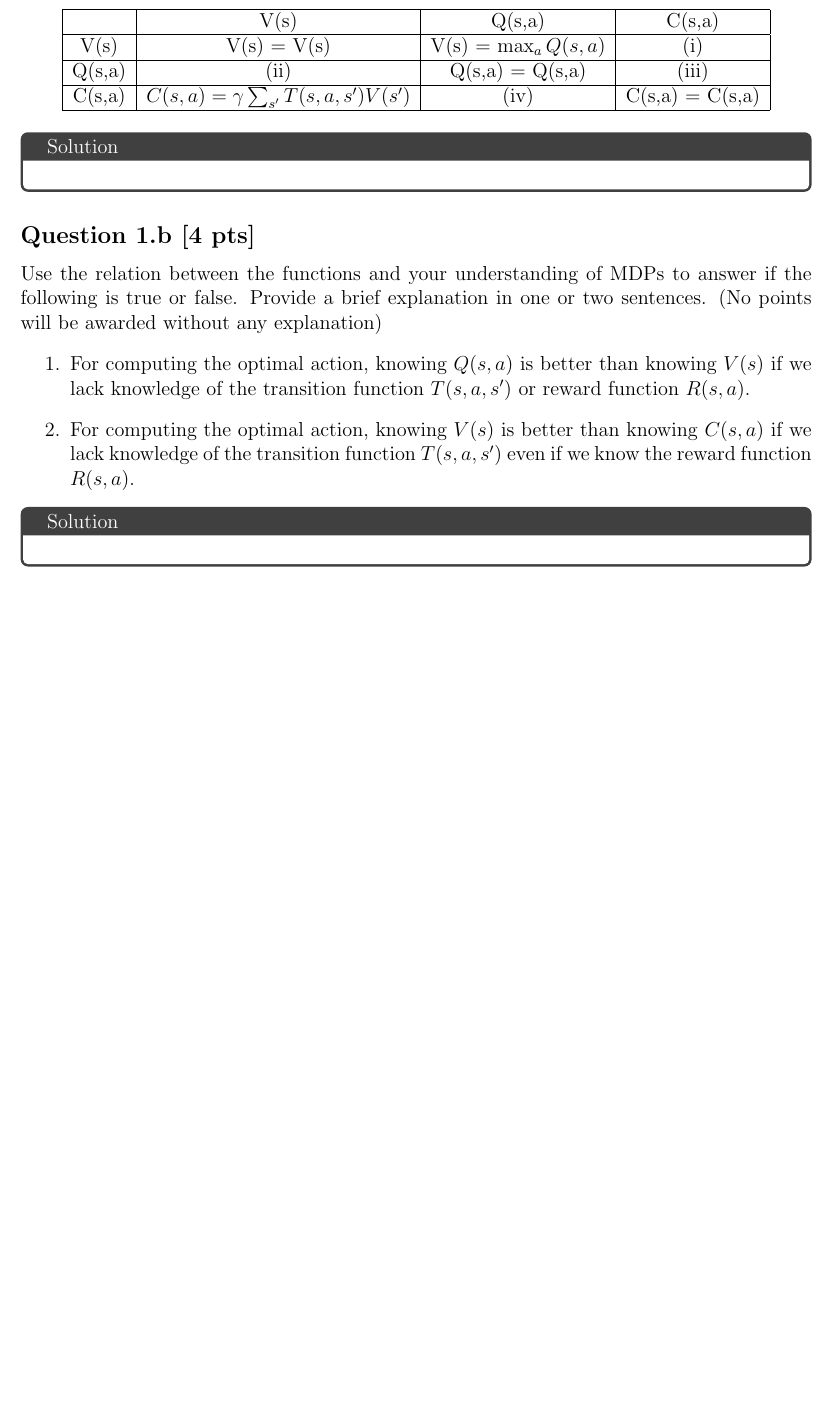
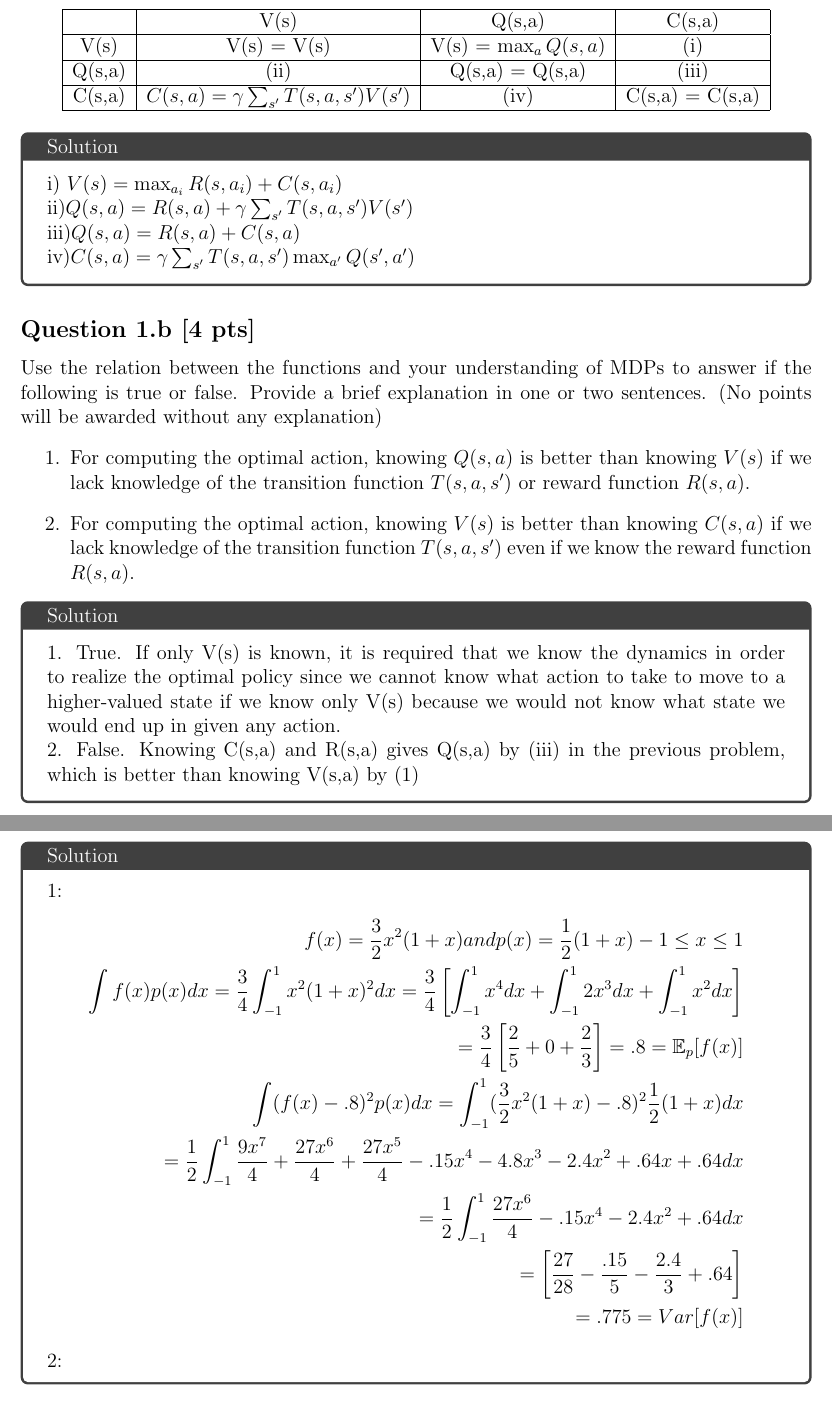
Before and after one commit to pboylandcmu/rl-403, a LaTeX document (main.tex): part of page 3 of 9 before the commit and two parts of pages 3 and 5 of 10 after it, the two joined at a grey line, cut so that both start at the same text, the shorter picture padded with empty space. Compiled offline with pdfLaTeX.

Commit message:
written parts of q 1-3 done

```diff
--- a/main.tex
+++ b/main.tex
@@ -108,6 +108,10 @@ Your task is to \textcolor{red}{1.} derive the recurrence relation (bellman equa
 \end{center}
 
 \begin{solution}
+i) $V(s) = \max_{a_{i}} R(s,a_{i}) + C(s,a_{i})$\\
+ii)$Q(s,a) = R(s,a) + \gamma \sum_{s'} T(s,a,s')V(s')$ \\
+iii)$Q(s,a) = R(s,a)  + C(s,a)$\\
+iv)$C(s,a) = \gamma \sum_{s'} T(s,a,s')\max_{a'}Q(s',a')$
 \end{solution}
 
 \subsection*{Question 1.b \textbf{[4 pts]}}
@@ -118,6 +122,8 @@ Use the relation between the functions and your understanding of MDPs to answer
 \end{enumerate}
 
 \begin{solution}
+1. True.  If only V(s) is known, it is required that we know the dynamics in order to realize the optimal policy since we cannot know what action to take to move to a higher-valued state if we know only V(s) because we would not know what state we would end up in given any action.\\
+2. False.  Knowing C(s,a) and R(s,a) gives Q(s,a) by (iii) in the previous problem, which is better than knowing V(s,a) by (1)
 \end{solution}
 % 2 + 2 + 4 + 4 = 12
 
@@ -140,6 +146,18 @@ In this question, you'll find the expectation of the function $f(x) = \frac{3}{2
 \end{enumerate}
 For each of the above cases, fix and report the random seed so that your answer can be validated when we run your code.
 \begin{solution}
+1: \begin{align*}
+f(x) = \frac{3}{2}x^{2}(1+x) and
+p(x) = \frac{1}{2}(1+x) -1\leq x \leq 1 \\
+\int f(x)p(x) dx = \frac{3}{4} \int_{-1}^{1} x^{2}(1+x)^{2}dx = \frac{3}{4}\left[\int_{-1}^{1} x^{4} dx + \int_{-1}^{1} 2x^{3} dx + \int_{-1}^{1} x^{2} dx \right] \\
+= \frac{3}{4}\left[ \frac{2}{5} + 0+\frac{2}{3}\right] = .8 = \mathbb{E}_p[f(x)]\\
+\int (f(x)-.8)^{2}p(x) dx = \int_{-1}^{1} (\frac{3}{2}x^{2}(1+x) -.8)^2\frac{1}{2}(1+x) dx \\
+= \frac{1}{2} \int_{-1}^{1} \frac{9x^{7}}{4} + \frac{27x^{6}}{4} +\frac{27x^{5}}{4} -.15x^{4} - 4.8x^{3} - 2.4x^{2} + .64x + .64 dx \\
+= \frac{1}{2} \int_{-1}^{1} \frac{27x^{6}}{4}  -.15x^{4} - 2.4x^{2} + .64 dx \\
+= \left[\frac{27}{28} - \frac{.15}{5} - \frac{2.4}{3} + .64 \right] \\
+= .775 = Var[f(x)]
+\end{align*}
+2:
 \end{solution}
 % 2 + 2 + 7 = 11
 \section*{Question 3 \textbf{[4+4+7=15 pts]}}
```
Also changed, not shown: main.tex (19 more changed lines).
